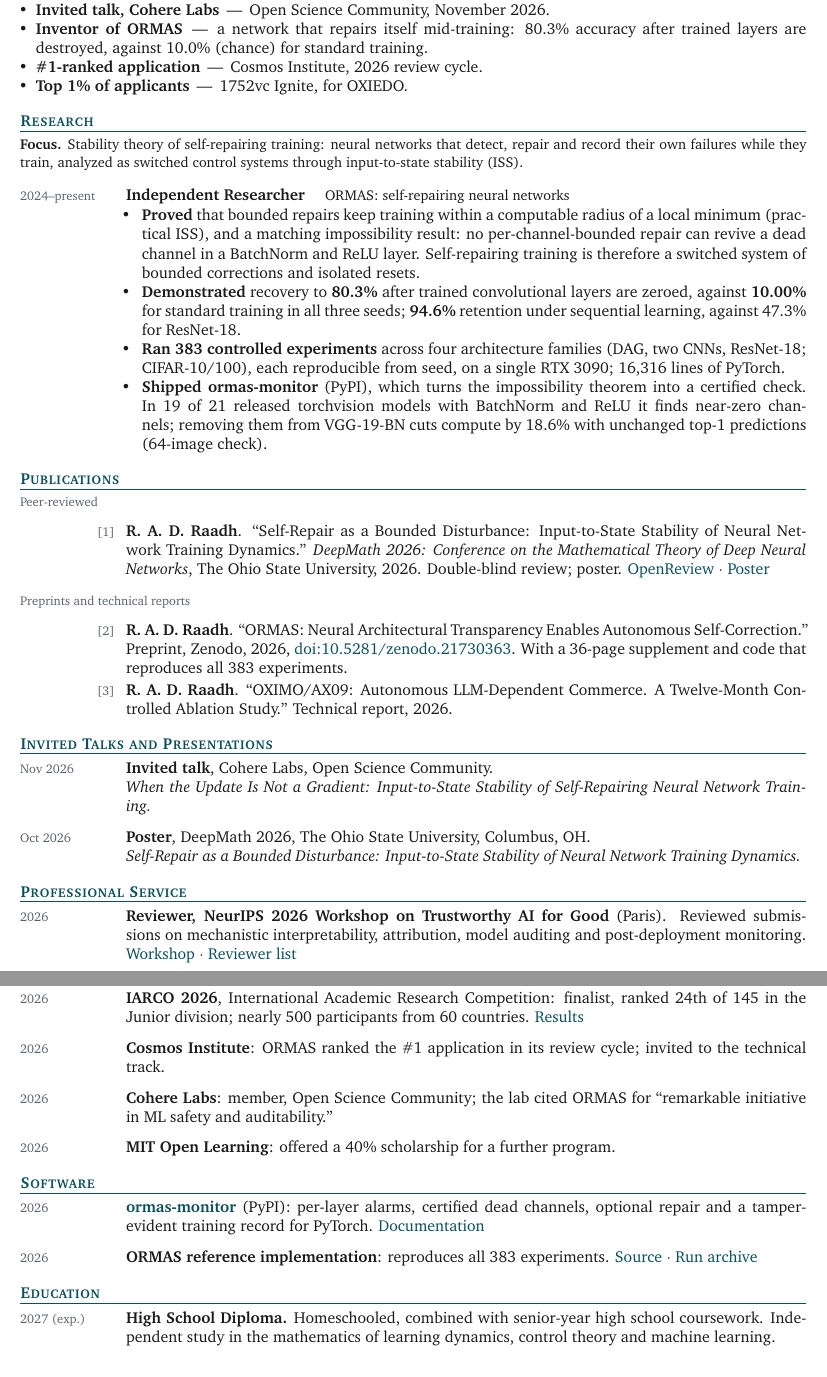
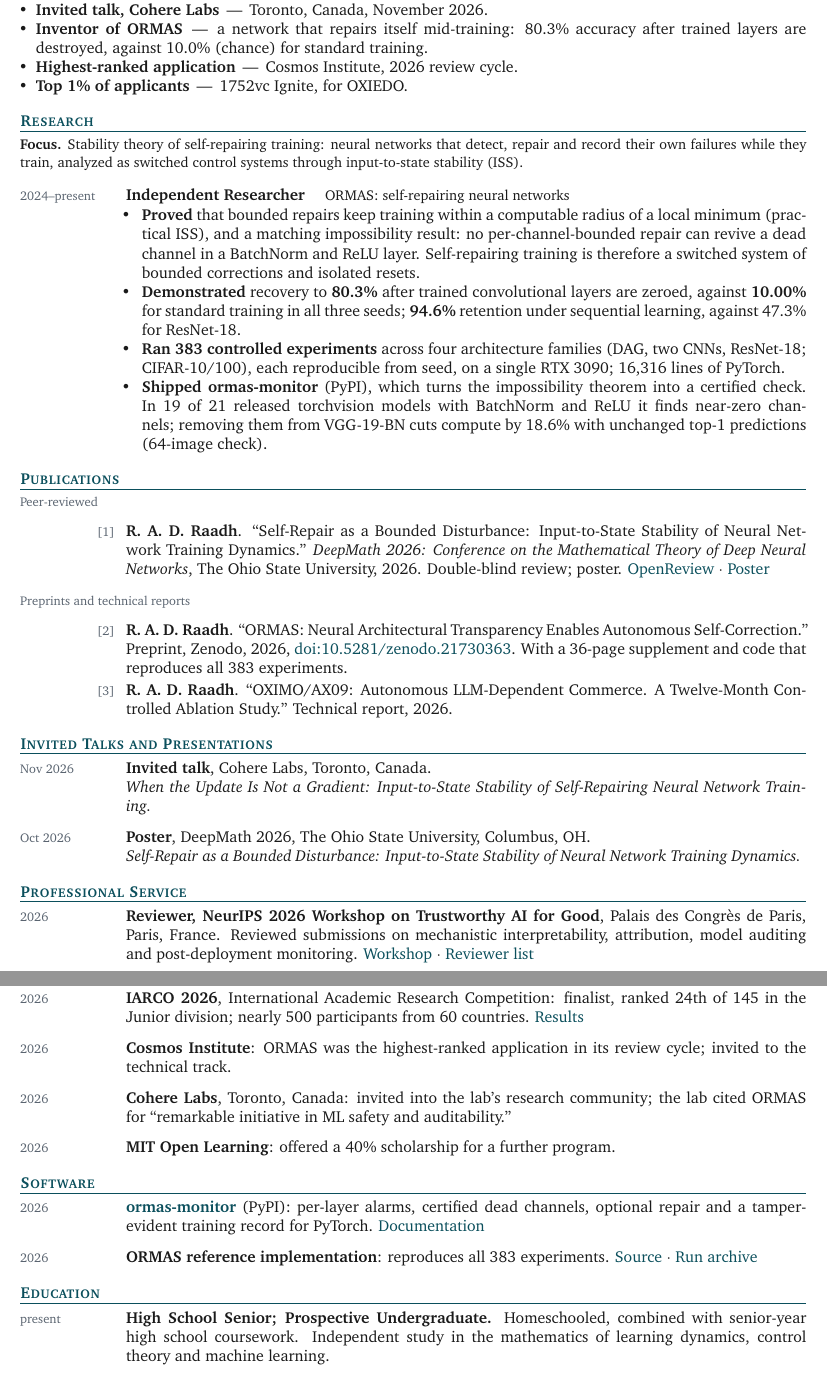
Before and after one commit to heeloxworld89/portfolio-site, a LaTeX CV (assets-source/cv/cv.tex): two parts of pages 1 and 2 of 2, joined at a grey line, cut so that both start at the same text. Compiled offline with pdfLaTeX.

Commit message:
CV draft 3: Cohere Labs (Toronto), NeurIPS workshop location, highest-ranked, current education
Co-Authored-By: Claude Opus 5.5 <noreply@anthropic.com>
Claude-Session: https://claude.ai/code/session_015oSi4TMhQiYc9fJc7JMsjK

```diff
--- a/assets-source/cv/cv.tex
+++ b/assets-source/cv/cv.tex
@@ -110,10 +110,10 @@
 \needspace{5\baselineskip}\section*{Selected Distinctions}
 \begin{bullets}
   \item \textbf{Peer-reviewed, sole author} \,---\, DeepMath 2026, Conference on the Mathematical Theory of Deep Neural Networks, The Ohio State University. Double-blind review; one of 41 accepted papers.
-  \item \textbf{Reviewer, NeurIPS 2026 Workshop} \,---\, \href{https://trustworthy-ai-for-good.github.io/}{Trustworthy AI for Good}; one of 490 reviewers.
-  \item \textbf{Invited talk, Cohere Labs} \,---\, Open Science Community, November 2026.
+  \item \textbf{Reviewer, NeurIPS 2026 Workshop} \,---\, \href{https://trustworthy-ai-for-good.github.io/}{Trustworthy AI for Good}, Paris, France; one of 490 reviewers.
+  \item \textbf{Invited talk, Cohere Labs} \,---\, Toronto, Canada, November 2026.
   \item \textbf{Inventor of ORMAS} \,---\, a network that repairs itself mid-training: 80.3\% accuracy after trained layers are destroyed, against 10.0\% (chance) for standard training.
-  \item \textbf{\#1-ranked application} \,---\, Cosmos Institute, 2026 review cycle.
+  \item \textbf{Highest-ranked application} \,---\, Cosmos Institute, 2026 review cycle.
   \item \textbf{Top 1\% of applicants} \,---\, 1752vc Ignite, for OXIEDO.
 \end{bullets}
 
@@ -154,7 +154,7 @@
 % ============================================================
 \needspace{5\baselineskip}\section*{Invited Talks and Presentations}
 \cvitem{Nov 2026}{%
-  \textbf{Invited talk}, Cohere Labs, Open Science Community.\\
+  \textbf{Invited talk}, Cohere Labs, Toronto, Canada.\\
   \textit{When the Update Is Not a Gradient: Input-to-State Stability of Self-Repairing Neural Network Training.}
 }{}
 \cvitem{Oct 2026}{%
@@ -167,7 +167,7 @@
 % ============================================================
 \needspace{5\baselineskip}\section*{Professional Service}
 \cvitem{2026}{%
-  \textbf{Reviewer, NeurIPS 2026 Workshop on Trustworthy AI for Good} (Paris). Reviewed submissions on mechanistic interpretability, attribution, model auditing and post-deployment monitoring. \href{https://trustworthy-ai-for-good.github.io/}{Workshop} $\cdot$ \href{https://trustworthy-ai-for-good.github.io/\#reviewers}{Reviewer list}
+  \textbf{Reviewer, NeurIPS 2026 Workshop on Trustworthy AI for Good}, Palais des Congr\`es de Paris, Paris, France. Reviewed submissions on mechanistic interpretability, attribution, model auditing and post-deployment monitoring. \href{https://trustworthy-ai-for-good.github.io/}{Workshop} $\cdot$ \href{https://trustworthy-ai-for-good.github.io/\#reviewers}{Reviewer list}
 }{}
 
 % ============================================================
@@ -205,8 +205,8 @@
 % ============================================================
 \needspace{5\baselineskip}\section*{Honors and Awards}
 \cvitem{2026}{\textbf{IARCO 2026}, International Academic Research Competition: finalist, ranked 24th of 145 in the Junior division; nearly 500 participants from 60 countries. \href{https://iarco.org/2026-winners}{Results}}{}
-\cvitem{2026}{\textbf{Cosmos Institute}: ORMAS ranked the \#1 application in its review cycle; invited to the technical track.}{}
-\cvitem{2026}{\textbf{Cohere Labs}: member, Open Science Community; the lab cited ORMAS for ``remarkable initiative in ML safety and auditability.''}{}
+\cvitem{2026}{\textbf{Cosmos Institute}: ORMAS was the highest-ranked application in its review cycle; invited to the technical track.}{}
+\cvitem{2026}{\textbf{Cohere Labs}, Toronto, Canada: invited into the lab's research community; the lab cited ORMAS for ``remarkable initiative in ML safety and auditability.''}{}
 \cvitem{2026}{\textbf{MIT Open Learning}: offered a 40\% scholarship for a further program.}{}
 
 % ============================================================
@@ -220,7 +220,7 @@
 % EDUCATION
 % ============================================================
 \needspace{5\baselineskip}\section*{Education}
-\cvitem{2027 (exp.)}{\textbf{High School Diploma.} Homeschooled, combined with senior-year high school coursework. Independent study in the mathematics of learning dynamics, control theory and machine learning.}{}
+\cvitem{present}{\textbf{High School Senior; Prospective Undergraduate.} Homeschooled, combined with senior-year high school coursework. Independent study in the mathematics of learning dynamics, control theory and machine learning.}{}
 \cvitem{2025--2026}{\textbf{MIT Open Learning (MITx Online)}: seven programs completed, in foundation models, AI in medicine, energy, transportation and AI entrepreneurship.}{}
 \cvitem{2025--2026}{\textbf{DeepLearning.AI}: Deep Learning Specialization, five courses.}{}
 
```
